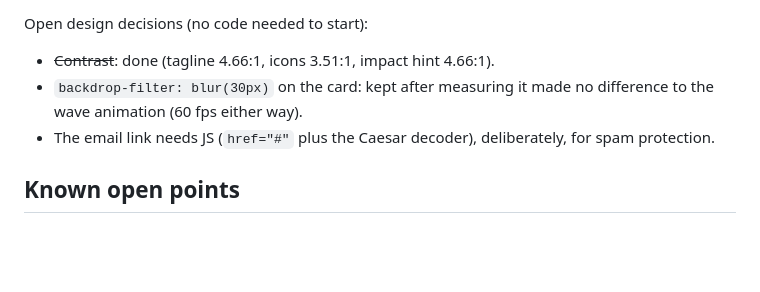
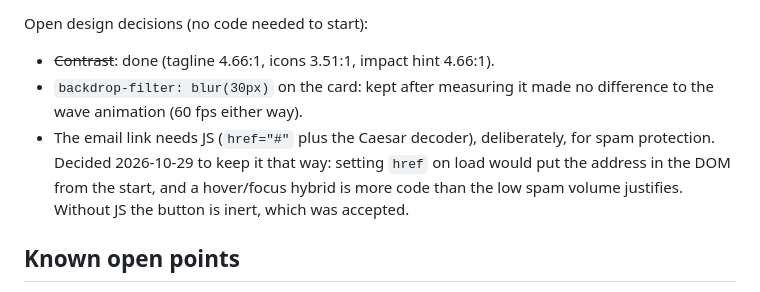
Before and after one commit to jan-voe/janvoelker.de, a Markdown page: README.md, the part around the change. Rendered like a GitHub page; blank space fills up the shorter version.

Commit message:
Document why the email button keeps its JS dependency
Decided against setting href on load (address in the DOM from the start) and
against a hover/focus hybrid (more code than the low spam volume justifies).

```diff
--- a/README.md
+++ b/README.md
@@ -84,7 +84,10 @@ Open design decisions (no code needed to start):
 - `backdrop-filter: blur(30px)` on the card: kept after measuring it made no
   difference to the wave animation (60 fps either way).
 - The email link needs JS (`href="#"` plus the Caesar decoder), deliberately, for
-  spam protection.
+  spam protection. Decided 2026-10-29 to keep it that way: setting `href` on load
+  would put the address in the DOM from the start, and a hover/focus hybrid is
+  more code than the low spam volume justifies. Without JS the button is inert,
+  which was accepted.
 
 ## Known open points
 
```
